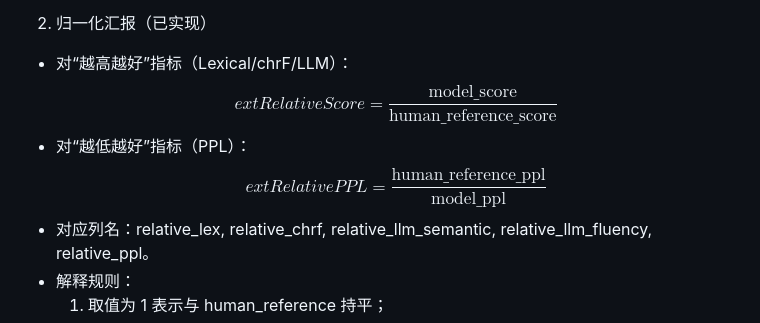
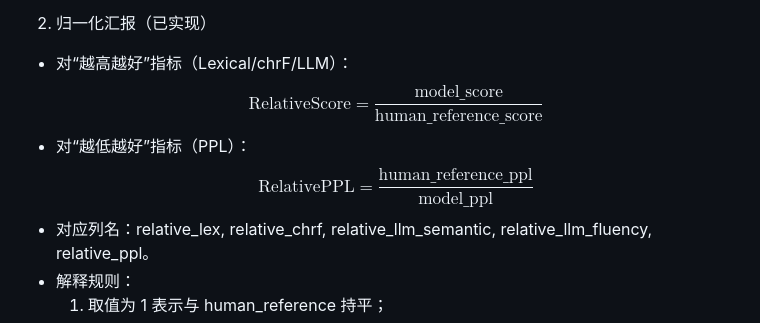
Before and after one commit to ChouYuanjue/tangut-nlp, a Markdown page: README.md, the part around the change. GitHub-like rendering.

Commit message:
fix: 修正归一化汇报中的公式格式，确保数学表达清晰

```diff
--- a/README.md
+++ b/README.md
@@ -241,11 +241,11 @@ python eval/aggregate_results.py
 2. 归一化汇报（已实现）
 - 对“越高越好”指标（Lexical/chrF/LLM）：
 $$
-  ext{RelativeScore}=\frac{\text{model\_score}}{\text{human\_reference\_score}}
+  \text{RelativeScore}=\frac{\text{model\_score}}{\text{human\_reference\_score}}
 $$
 - 对“越低越好”指标（PPL）：
 $$
-  ext{RelativePPL}=\frac{\text{human\_reference\_ppl}}{\text{model\_ppl}}
+  \text{RelativePPL}=\frac{\text{human\_reference\_ppl}}{\text{model\_ppl}}
 $$
 - 对应列名：relative_lex, relative_chrf, relative_llm_semantic, relative_llm_fluency, relative_ppl。
 - 解释规则：
```
